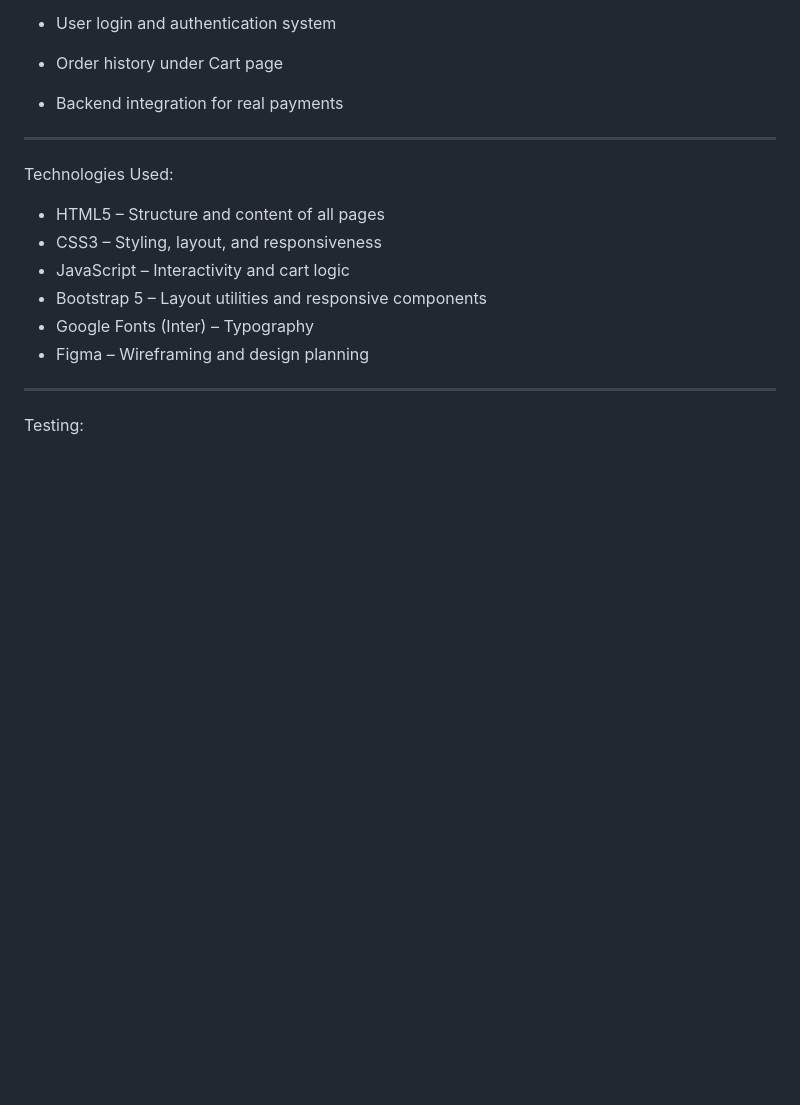
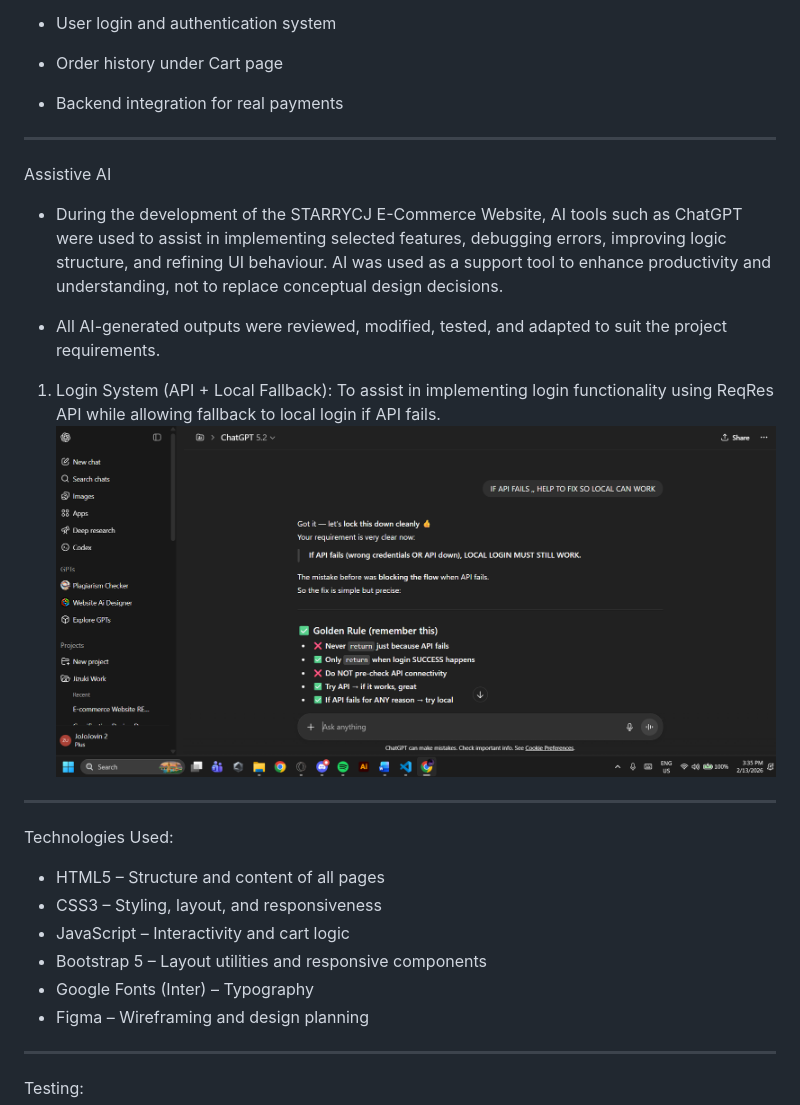
Before and after one commit to J1zuki/StarryCJ, a Markdown page: readme/README.md, the part around the change. GitHub-like rendering; pictures changed too: readme/image.png (added); blank space fills up the shorter version.

Commit message:
updated readpage by adding Assistive AI Support

```diff
--- a/readme/README.md
+++ b/readme/README.md
@@ -84,6 +84,16 @@ Features Left to Implement
 
 ---
 
+Assistive AI
+- During the development of the STARRYCJ E-Commerce Website, AI tools such as ChatGPT were used to assist in implementing selected features, debugging errors, improving logic structure, and refining UI behaviour. AI was used as a support tool to enhance productivity and understanding, not to replace conceptual design decisions.
+
+- All AI-generated outputs were reviewed, modified, tested, and adapted to suit the project requirements.
+
+1. Login System (API + Local Fallback): To assist in implementing login functionality using ReqRes API while allowing fallback to local login if API fails.
+![alt text](image.png)
+
+---
+
 Technologies Used:
 - HTML5 – Structure and content of all pages
 - CSS3 – Styling, layout, and responsiveness
```
